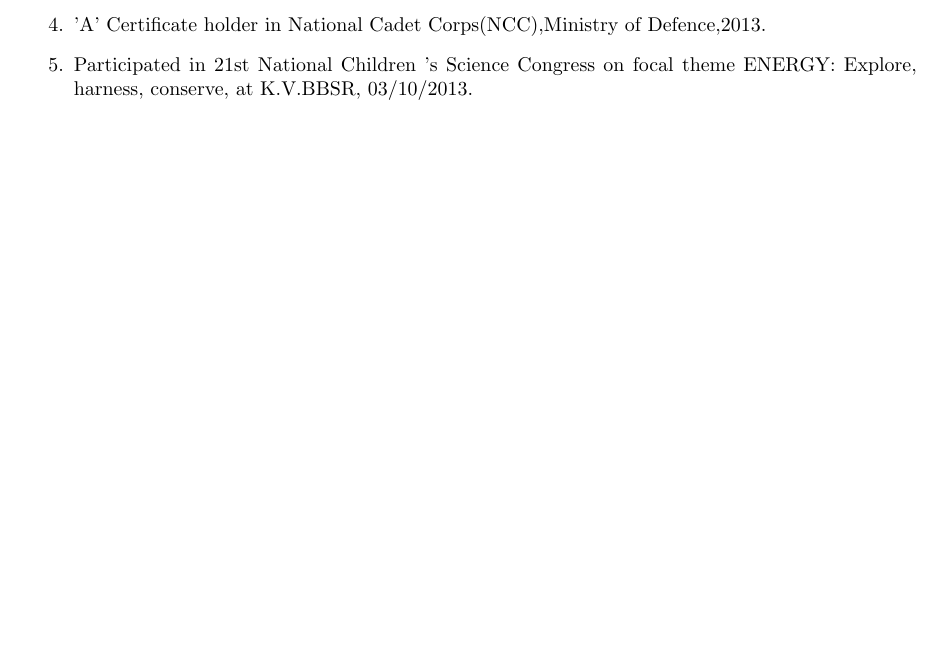
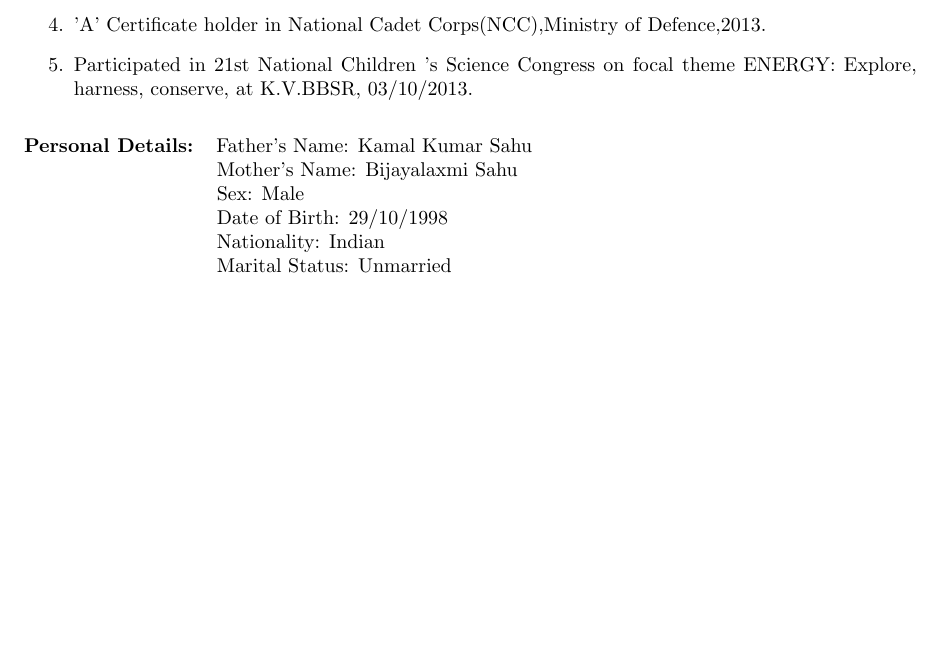
Before and after one commit to Kunalmikun/kunalsahu_resume, a LaTeX CV (Kunal_resume.tex): part of page 2 of 2, cut so that both start at the same text, the shorter picture padded with empty space. Compiled offline with pdfLaTeX.

Commit message:
Personal details added

```diff
--- a/Kunal_resume.tex
+++ b/Kunal_resume.tex
@@ -141,5 +141,19 @@ under Pressure
 
 \end{enumerate}
 
+%personal details
+\vspace{3mm}
+\textbf{Personal Details:}\hspace{.4cm}Father's Name: Kamal Kumar Sahu
+
+\hspace{3.4cm}Mother's Name: Bijayalaxmi Sahu
+
+\hspace{3.4cm}Sex: Male
+
+\hspace{3.4cm}Date of Birth: 29/10/1998
+
+\hspace{3.4cm}Nationality: Indian
+
+\hspace{3.4cm}Marital Status: Unmarried
+
 
 \end{document}
```
Also changed, not shown: Kunal_resume.pdf, 1 other file.
